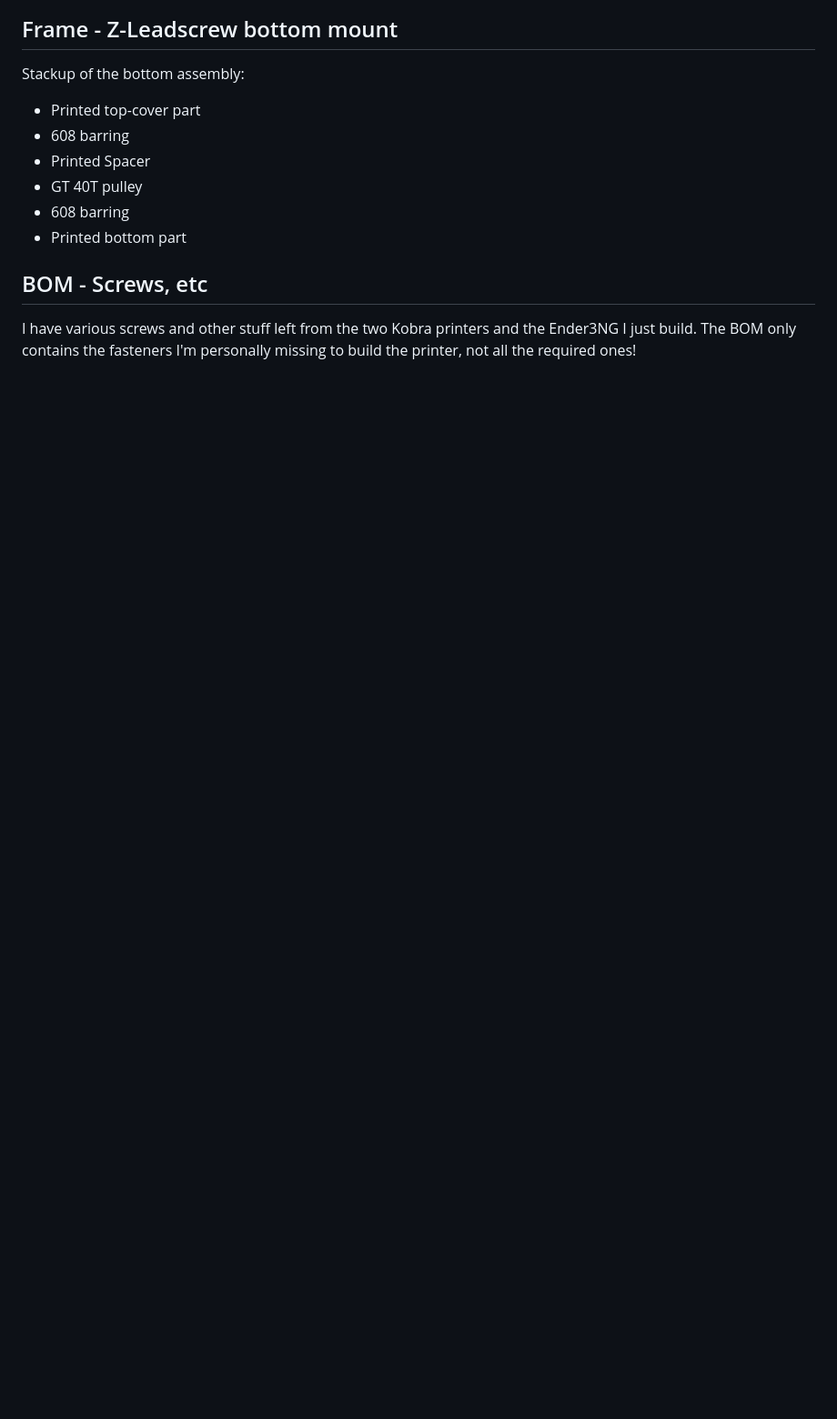
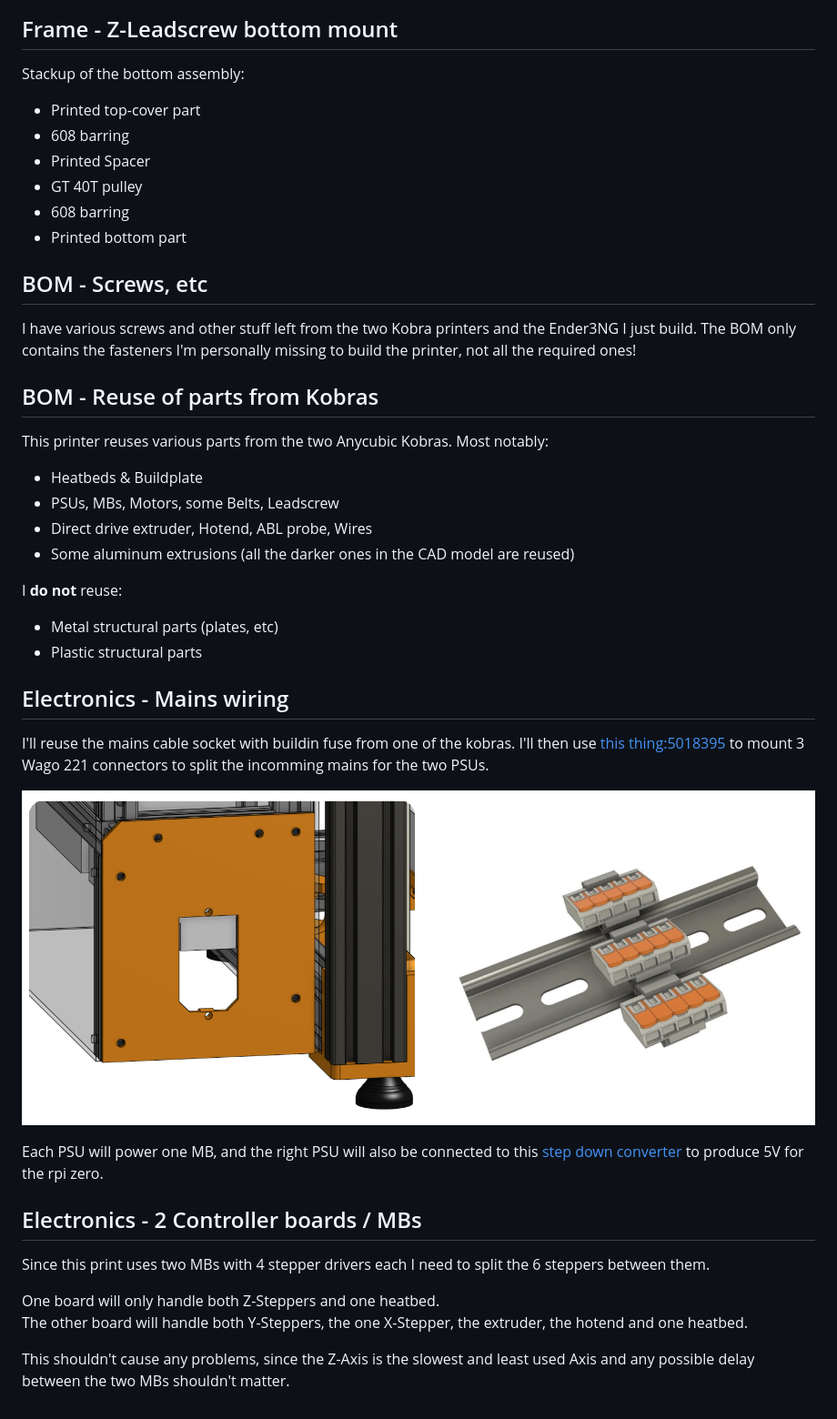
Before and after one commit to playlogo/billig, a Markdown page: notes.md, the part around the change printed below. Shown: that part at 91% size. Drawn GitHub-style; pictures changed too: images/electrical_mains.png (added); blank space fills up the shorter version.

```diff
--- a/notes.md
+++ b/notes.md
@@ -58,3 +59,34 @@ Stackup of the bottom assembly:
 ## BOM - Screws, etc
 
 I have various screws and other stuff left from the two Kobra printers and the Ender3NG I just build. The BOM only contains the fasteners I'm personally missing to build the printer, not all the required ones!
+
+## BOM - Reuse of parts from Kobras
+
+This printer reuses various parts from the two Anycubic Kobras. Most notably:
+
+- Heatbeds & Buildplate
+- PSUs, MBs, Motors, some Belts, Leadscrew
+- Direct drive extruder, Hotend, ABL probe, Wires
+- Some aluminum extrusions (all the darker ones in the CAD model are reused)
+
+I **do not** reuse:
+
+- Metal structural parts (plates, etc)
+- Plastic structural parts
+
+## Electronics - Mains wiring
+
+I'll reuse the mains cable socket with buildin fuse from one of the kobras. I'll then use [this thing:5018395](https://www.thingiverse.com/thing:5018395) to mount 3 Wago 221 connectors to split the incomming mains for the two PSUs.
+
+![Mains plug & Wago holder](images/electrical_mains.png)
+
+Each PSU will power one MB, and the right PSU will also be connected to this [step down converter](https://de.aliexpress.com/item/1005007820952595.html?spm=a2g0o.order_list.order_list_main.80.36075c5feb4ZS8&gatewayAdapt=glo2deu) to produce 5V for the rpi zero.
+
+## Electronics - 2 Controller boards / MBs
+
+Since this print uses two MBs with 4 stepper drivers each I need to split the 6 steppers between them.
+
+One board will only handle both Z-Steppers and one heatbed.
+The other board will handle both Y-Steppers, the one X-Stepper, the extruder, the hotend and one heatbed.
+
+This shouldn't cause any problems, since the Z-Axis is the slowest and least used Axis and any possible delay between the two MBs shouldn't matter.
```
Also changed, not shown: other parts of notes.md (+4 -3 lines), JOURNAL.md (+1 -1 lines), readme.md (+4 -3 lines), 2 other files.
